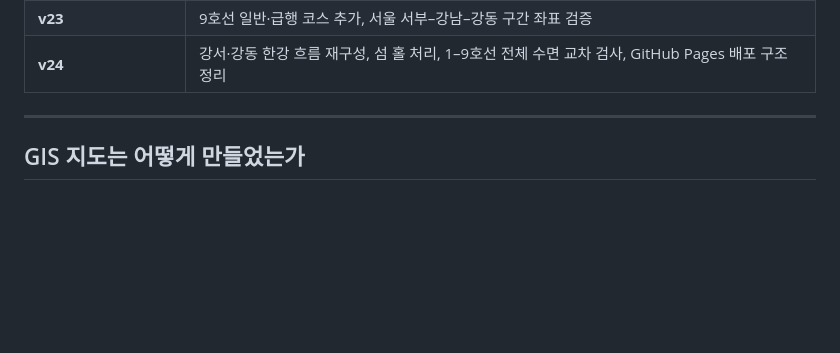
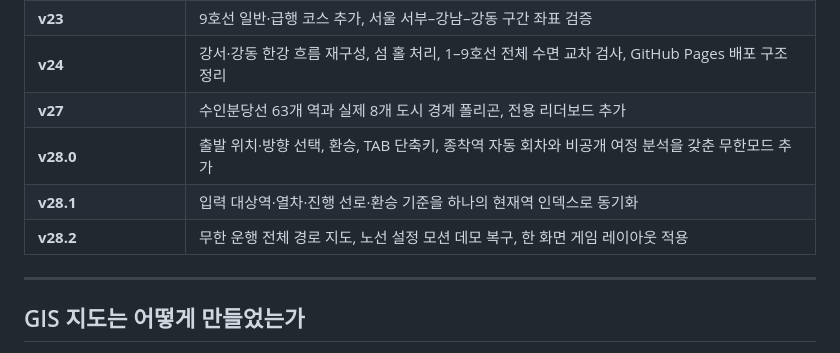
Before and after one commit to gshark1348/railtype_korea, a Markdown page: README.md, the part around one of its changes. Rendered like a GitHub page; blank space fills up the shorter version.

```diff
--- a/README.md
+++ b/README.md
@@ -116,6 +169,10 @@
 | **v22** | 별내선이 연결된 8호선 추가, 서울–구리–남양주–성남 경계 검증 |
 | **v23** | 9호선 일반·급행 코스 추가, 서울 서부–강남–강동 구간 좌표 검증 |
 | **v24** | 강서·강동 한강 흐름 재구성, 섬 홀 처리, 1–9호선 전체 수면 교차 검사, GitHub Pages 배포 구조 정리 |
+| **v27** | 수인분당선 63개 역과 실제 8개 도시 경계 폴리곤, 전용 리더보드 추가 |
+| **v28.0** | 출발 위치·방향 선택, 환승, TAB 단축키, 종착역 자동 회차와 비공개 여정 분석을 갖춘 무한모드 추가 |
+| **v28.1** | 입력 대상역·열차·진행 선로·환승 기준을 하나의 현재역 인덱스로 동기화 |
+| **v28.2** | 무한 운행 전체 경로 지도, 노선 설정 모션 데모 복구, 한 화면 게임 레이아웃 적용 |
 
 ---
 
```
Also changed, not shown: other parts of README.md (+66 -5 lines), GITHUB-UPLOAD-v28.0.md (added, +53 -0 lines), GITHUB-UPLOAD-v28.1.md (added, +51 -0 lines), GITHUB-UPLOAD-v28.2.md (added, +44 -0 lines), TEST-v28.1.md (added, +50 -0 lines), TEST-v28.2.md (added, +62 -0 lines), TEST-v28.md (added, +61 -0 lines), docs/infinite-mode-v28.png (added), docs/station-sync-v28.1.png (added), 3 other files.
